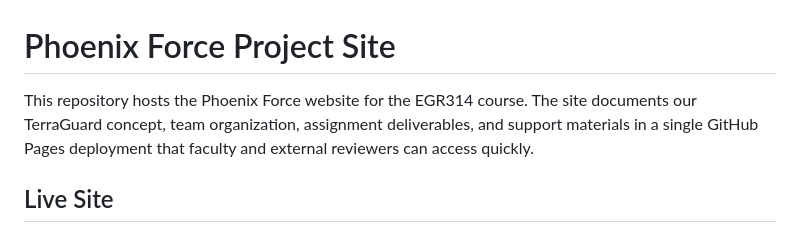
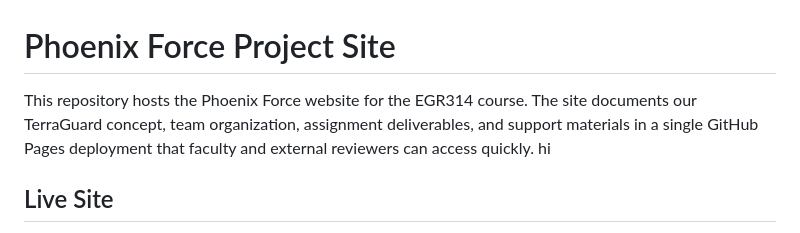
Before and after one commit to EGR314-2025-F-315/phoenixforce.github.io, a Markdown page: README.md, the part around the change. Rendered like a GitHub page.

```diff
--- a/README.md
+++ b/README.md
@@ -1,6 +1,6 @@
 # Phoenix Force Project Site
 
-This repository hosts the Phoenix Force website for the EGR314 course. The site documents our TerraGuard concept, team organization, assignment deliverables, and support materials in a single GitHub Pages deployment that faculty and external reviewers can access quickly.
+This repository hosts the Phoenix Force website for the EGR314 course. The site documents our TerraGuard concept, team organization, assignment deliverables, and support materials in a single GitHub Pages deployment that faculty and external reviewers can access quickly. hi
 
 ## Live Site
 - Production: https://egr314-2025-f-315.github.io/phoenixforce.github.io/
```
